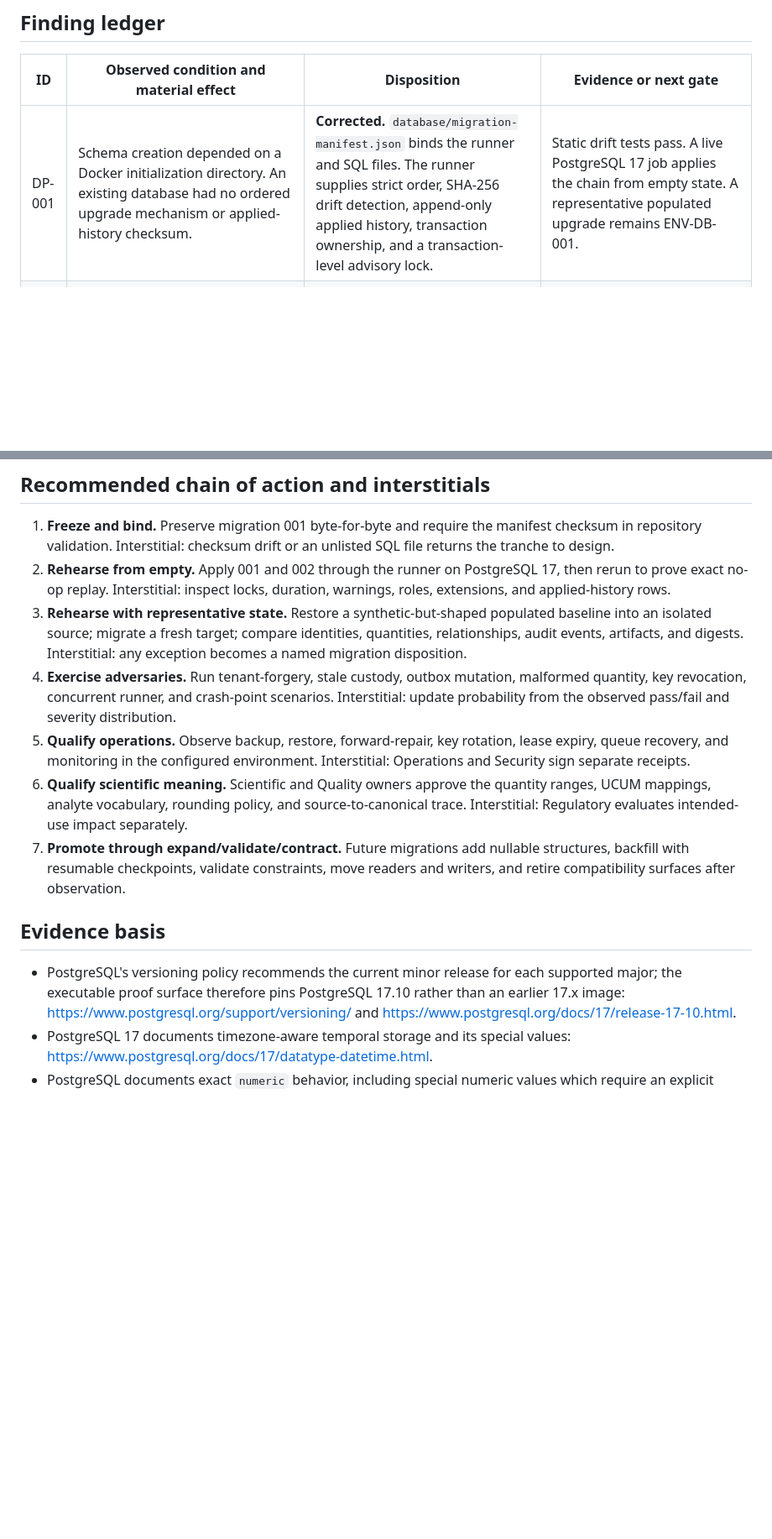
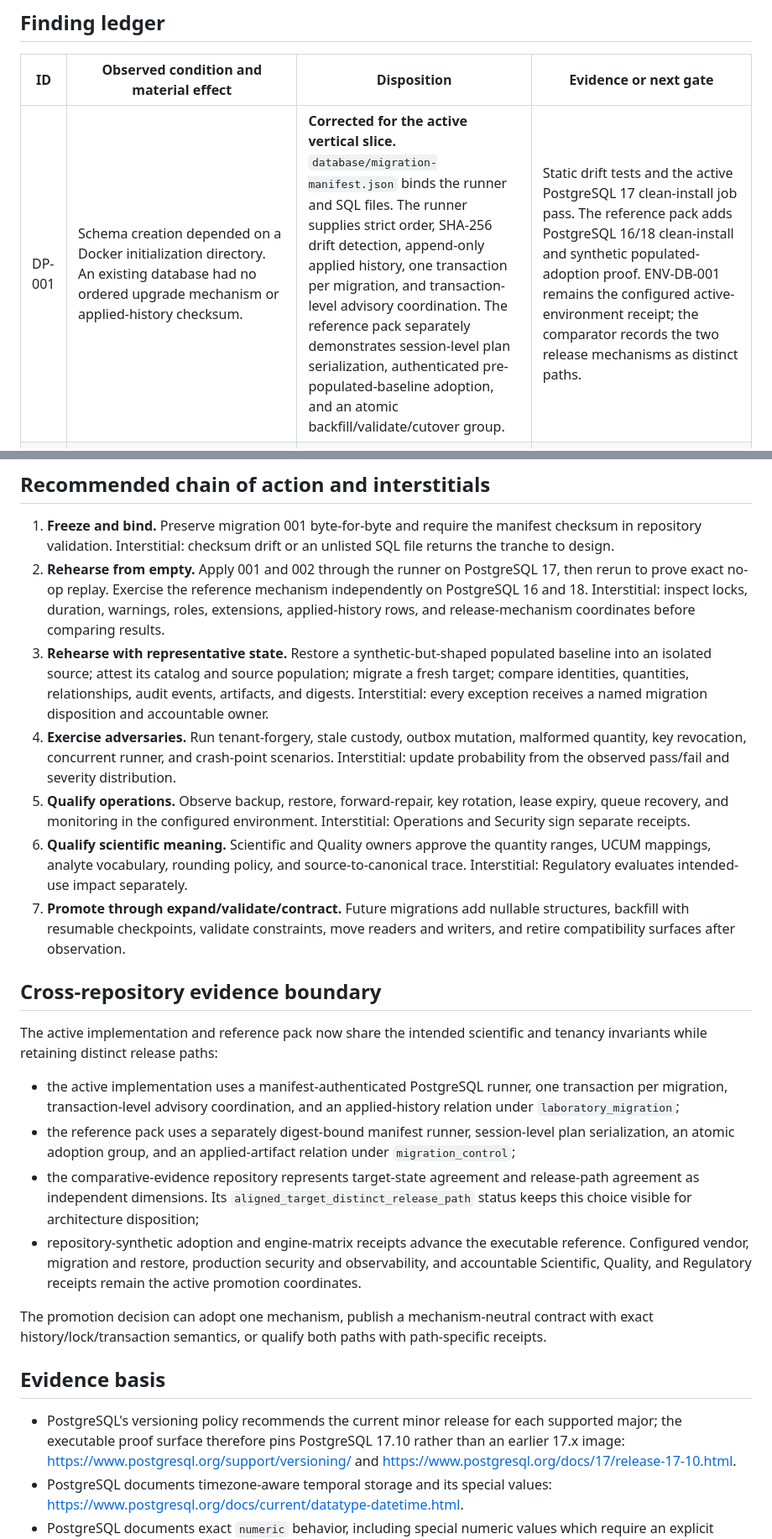
Before and after one commit to driftframestudios/lims-eln-enterprise-implementation, a Markdown page: docs/data-primitive-corrective-ledger.md, 2 parts joined by grey strips. Shown at 84% size. Rendered like a GitHub page; blank space fills up the shorter version.

Commit message:
docs: distinguish database evidence scopes

```diff
--- a/docs/data-primitive-corrective-ledger.md
+++ b/docs/data-primitive-corrective-ledger.md
@@ -38,7 +38,7 @@ also have a typed relational representation.
 
 | ID | Observed condition and material effect | Disposition | Evidence or next gate |
 |---|---|---|---|
-| DP-001 | Schema creation depended on a Docker initialization directory. An existing database had no ordered upgrade mechanism or applied-history checksum. | **Corrected.** `database/migration-manifest.json` binds the runner and SQL files. The runner supplies strict order, SHA-256 drift detection, append-only applied history, transaction ownership, and a transaction-level advisory lock. | Static drift tests pass. A live PostgreSQL 17 job applies the chain from empty state. A representative populated upgrade remains ENV-DB-001. |
+| DP-001 | Schema creation depended on a Docker initialization directory. An existing database had no ordered upgrade mechanism or applied-history checksum. | **Corrected for the active vertical slice.** `database/migration-manifest.json` binds the runner and SQL files. The runner supplies strict order, SHA-256 drift detection, append-only applied history, one transaction per migration, and transaction-level advisory coordination. The reference pack separately demonstrates session-level plan serialization, authenticated pre-populated-baseline adoption, and an atomic backfill/validate/cutover group. | Static drift tests and the active PostgreSQL 17 clean-install job pass. The reference pack adds PostgreSQL 16/18 clean-install and synthetic populated-adoption proof. ENV-DB-001 remains the configured active-environment receipt; the comparator records the two release mechanisms as distinct paths. |
 | DP-002 | The original row policies trusted caller-set `app.tenant_id`. Any role able to issue SQL could select another tenant value before a query. | **Corrected.** Migration 002 replaces every policy with a database-verified, short-lived HMAC assertion. The verification key is private to `laboratory_security`; workload roles receive zero key-table privilege. | Adversarial live tests cover unsigned, expired, and tenant-tampered assertions plus legacy-GUC irrelevance. Production issuer, key rotation, and revocation receipts remain SEC-CTX-001. |
 | DP-003 | Python outbox replay used `message_id` alone, so two tenants sharing a source identifier collapsed into one message. Changed content also returned as though it were an exact replay. | **Corrected.** Identity is `(tenant_id, message_id)` and changed semantic content raises a reviewable collision. | Unit tests cover cross-tenant reuse, exact replay, and changed content. |
 | DP-004 | The in-memory outbox retained only a caller-supplied digest. A downstream worker lacked the immutable payload needed to publish or reconcile the event. | **Corrected.** `OutboxMessage` snapshots full canonical payload JSON and derives its digest from that snapshot. Custody publishes the full transfer fact. | Mutation, rollback, replay, and content-collision tests pass. |
@@ -63,12 +63,15 @@ also have a typed relational representation.
    manifest checksum in repository validation. Interstitial: checksum drift or
    an unlisted SQL file returns the tranche to design.
 2. **Rehearse from empty.** Apply 001 and 002 through the runner on PostgreSQL
-   17, then rerun to prove exact no-op replay. Interstitial: inspect locks,
-   duration, warnings, roles, extensions, and applied-history rows.
+   17, then rerun to prove exact no-op replay. Exercise the reference mechanism
+   independently on PostgreSQL 16 and 18. Interstitial: inspect locks, duration,
+   warnings, roles, extensions, applied-history rows, and release-mechanism
+   coordinates before comparing results.
 3. **Rehearse with representative state.** Restore a synthetic-but-shaped
-   populated baseline into an isolated source; migrate a fresh target; compare
-   identities, quantities, relationships, audit events, artifacts, and digests.
-   Interstitial: any exception becomes a named migration disposition.
+   populated baseline into an isolated source; attest its catalog and source
+   population; migrate a fresh target; compare identities, quantities,
+   relationships, audit events, artifacts, and digests. Interstitial: every
+   exception receives a named migration disposition and accountable owner.
 4. **Exercise adversaries.** Run tenant-forgery, stale custody, outbox mutation,
    malformed quantity, key revocation, concurrent runner, and crash-point
    scenarios. Interstitial: update probability from the observed pass/fail and
@@ -84,6 +87,30 @@ also have a typed relational representation.
    structures, backfill with resumable checkpoints, validate constraints, move
    readers and writers, and retire compatibility surfaces after observation.
 
+## Cross-repository evidence boundary
+
+The active implementation and reference pack now share the intended scientific
+and tenancy invariants while retaining distinct release paths:
+
+- the active implementation uses a manifest-authenticated PostgreSQL runner,
+  one transaction per migration, transaction-level advisory coordination, and
+  an applied-history relation under `laboratory_migration`;
+- the reference pack uses a separately digest-bound manifest runner,
+  session-level plan serialization, an atomic adoption group, and an
+  applied-artifact relation under `migration_control`;
+- the comparative-evidence repository represents target-state agreement and
+  release-path agreement as independent dimensions. Its
+  `aligned_target_distinct_release_path` status keeps this choice visible for
+  architecture disposition;
+- repository-synthetic adoption and engine-matrix receipts advance the
+  executable reference. Configured vendor, migration and restore, production
+  security and observability, and accountable Scientific, Quality, and
+  Regulatory receipts remain the active promotion coordinates.
+
+The promotion decision can adopt one mechanism, publish a mechanism-neutral
+contract with exact history/lock/transaction semantics, or qualify both paths
+with path-specific receipts.
+
 ## Evidence basis
 
 - PostgreSQL's versioning policy recommends the current minor release for each
@@ -91,7 +118,7 @@ also have a typed relational representation.
   17.10 rather than an earlier 17.x image:
   <https://www.postgresql.org/support/versioning/> and
   <https://www.postgresql.org/docs/17/release-17-10.html>.
-- PostgreSQL 17 documents timezone-aware temporal storage and its special
-  values: <https://www.postgresql.org/docs/17/datatype-datetime.html>.
+- PostgreSQL documents timezone-aware temporal storage and its special values:
+  <https://www.postgresql.org/docs/current/datatype-datetime.html>.
 - PostgreSQL documents exact `numeric` behavior, including special numeric
   values which require an explicit domain decision:
```
Also changed, not shown: other parts of docs/data-primitive-corrective-ledger.md (+7 -6 lines).
